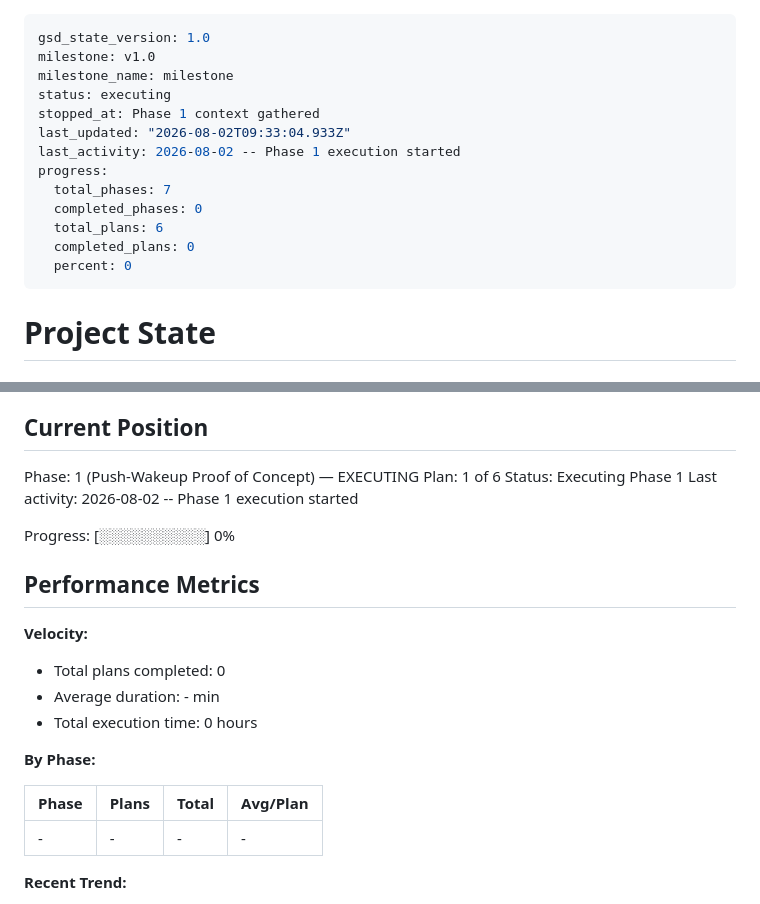
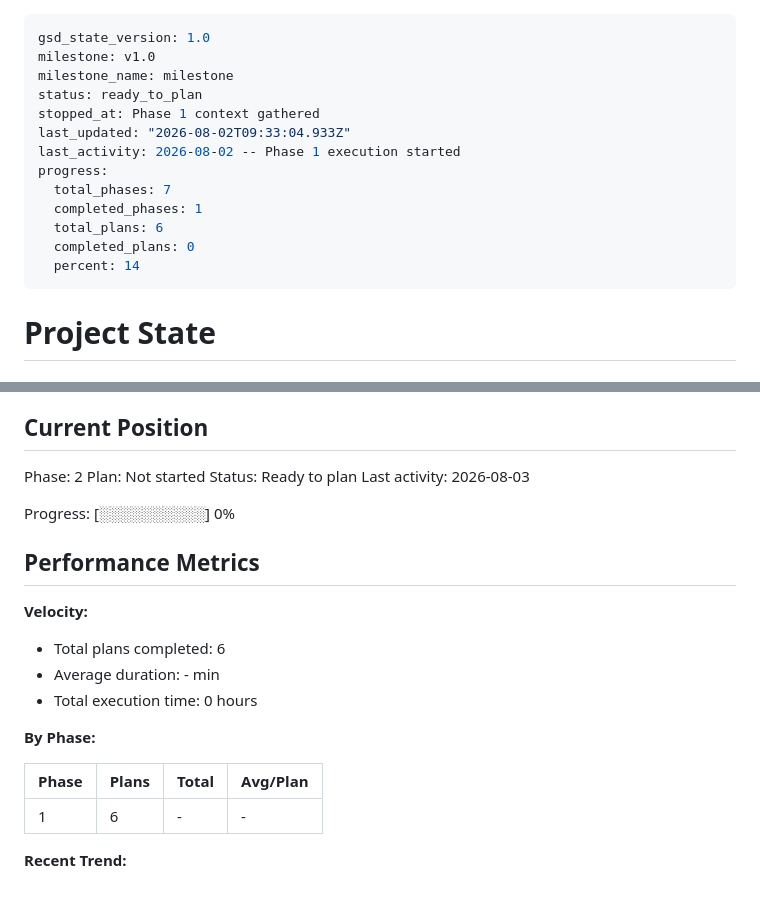
Before and after one commit to iron-exx/ha-phone-app, a Markdown page: .planning/STATE.md, 2 parts joined by grey strips. Drawn GitHub-style.

Commit message:
docs(phase-1): complete phase execution

```diff
--- a/.planning/STATE.md
+++ b/.planning/STATE.md
@@ -2,16 +2,16 @@
 gsd_state_version: 1.0
 milestone: v1.0
 milestone_name: milestone
-status: executing
+status: ready_to_plan
 stopped_at: Phase 1 context gathered
 last_updated: "2026-08-02T09:33:04.933Z"
 last_activity: 2026-08-02 -- Phase 1 execution started
 progress:
   total_phases: 7
-  completed_phases: 0
+  completed_phases: 1
   total_plans: 6
   completed_plans: 0
-  percent: 0
+  percent: 14
 ---
 
 # Project State
@@ -25,10 +25,10 @@ See: .planning/PROJECT.md (updated 2026-07-31)
 
 ## Current Position
 
-Phase: 1 (Push-Wakeup Proof of Concept) — EXECUTING
-Plan: 1 of 6
-Status: Executing Phase 1
-Last activity: 2026-08-02 -- Phase 1 execution started
+Phase: 2
+Plan: Not started
+Status: Ready to plan
+Last activity: 2026-08-03
 
 Progress: [░░░░░░░░░░] 0%
 
@@ -36,7 +36,7 @@ Progress: [░░░░░░░░░░] 0%
 
 **Velocity:**
 
-- Total plans completed: 0
+- Total plans completed: 6
 - Average duration: - min
 - Total execution time: 0 hours
 
@@ -44,7 +44,7 @@ Progress: [░░░░░░░░░░] 0%
 
 | Phase | Plans | Total | Avg/Plan |
 |-------|-------|-------|----------|
-| - | - | - | - |
+| 1 | 6 | - | - |
 
 **Recent Trend:**
 
```
Also changed, not shown: .planning/REQUIREMENTS.md (+8 -8 lines), .planning/ROADMAP.md (+1 -1 lines).
